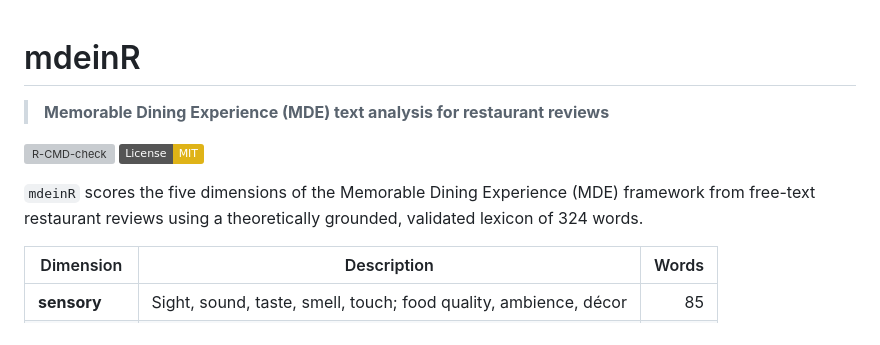
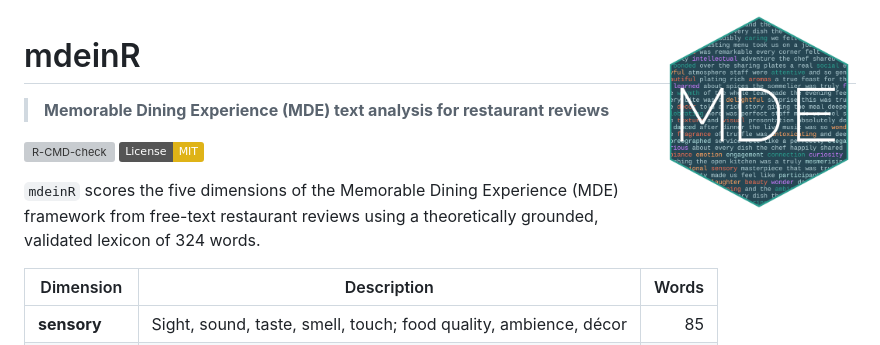
Before and after one commit to gvajpai/mdeinR, a Markdown page: README.md, the part around the change. GitHub-like rendering; pictures changed too: inst/figures/logo.png (added); badges without logos; grey boxes are pictures that could not be loaded.

Commit message:
Add hex logo

```diff
--- a/README.md
+++ b/README.md
@@ -1,3 +1,5 @@
+<img src="inst/figures/logo.png" align="right" height="200"/>
+
 # mdeinR
 
 > **Memorable Dining Experience (MDE) text analysis for restaurant reviews**
```
Also changed, not shown: 1 other file.
